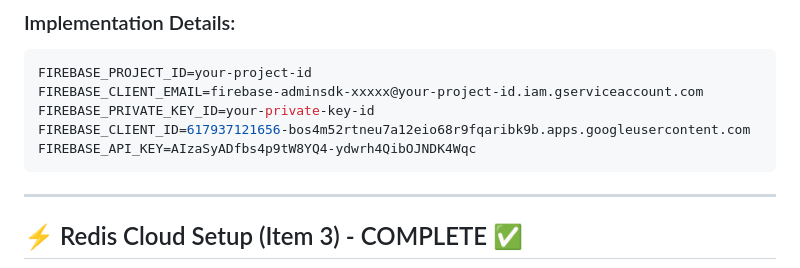
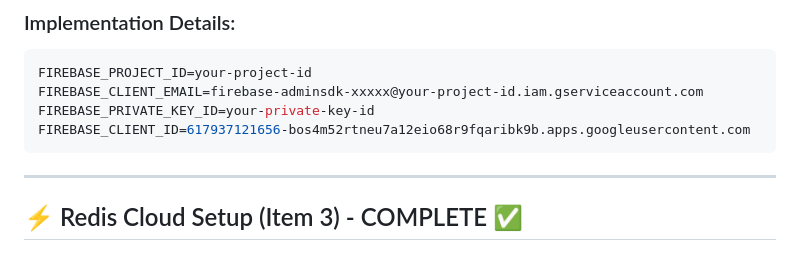
Before and after one commit to supserrr/CollabBridge, a Markdown page: backend/docs/ITEMS_1_AND_3_COMPLETE.md, the part around the change. Drawn GitHub-style.

Commit message:
feat: remove Firebase API key from configuration for security enhancement

````diff
--- a/backend/docs/ITEMS_1_AND_3_COMPLETE.md
+++ b/backend/docs/ITEMS_1_AND_3_COMPLETE.md
@@ -29,7 +29,6 @@ FIREBASE_PROJECT_ID=your-project-id
 FIREBASE_CLIENT_EMAIL=firebase-adminsdk-xxxxx@your-project-id.iam.gserviceaccount.com
 FIREBASE_PRIVATE_KEY_ID=your-private-key-id
 FIREBASE_CLIENT_ID=617937121656-bos4m52rtneu7a12eio68r9fqaribk9b.apps.googleusercontent.com
-FIREBASE_API_KEY=AIzaSyADfbs4p9tW8YQ4-ydwrh4QibOJNDK4Wqc
 ```
 
 ---
````
